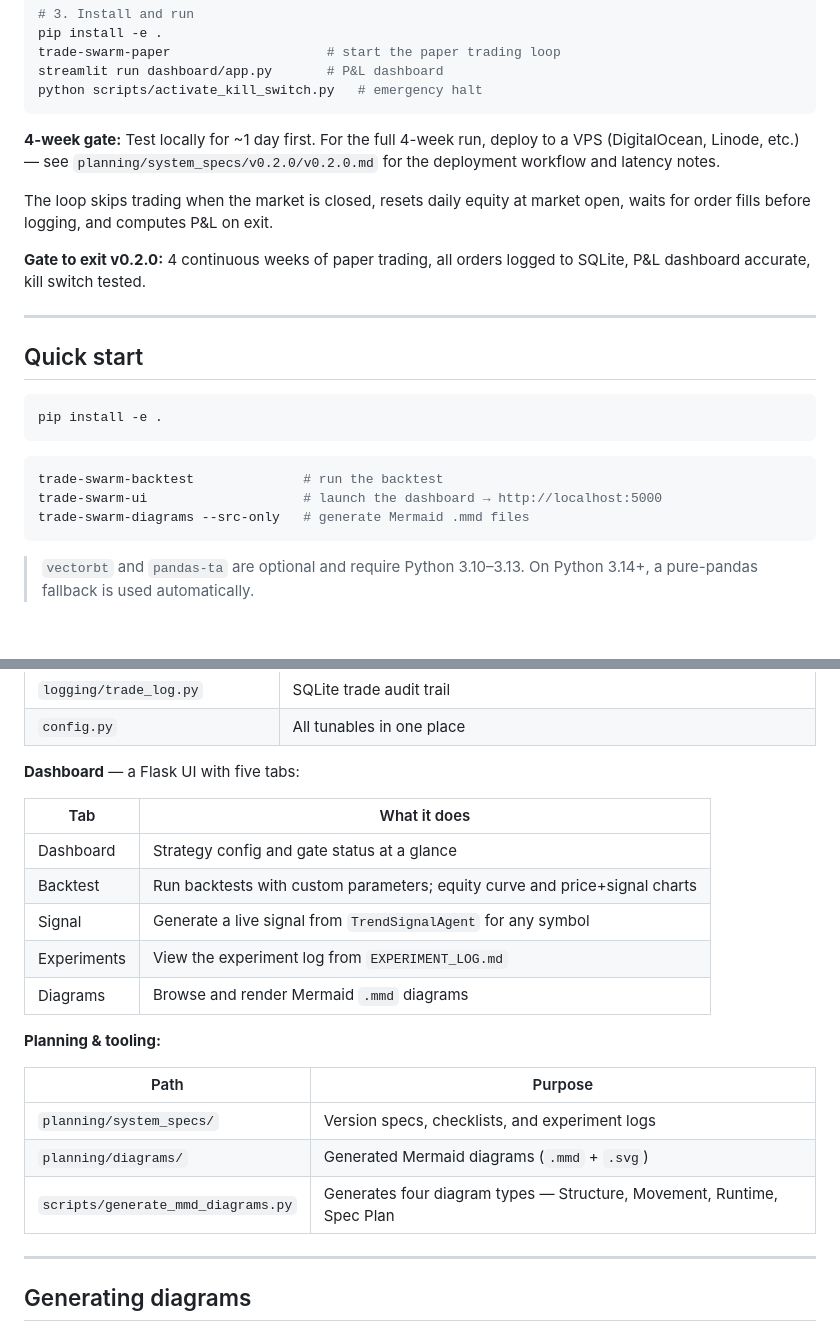
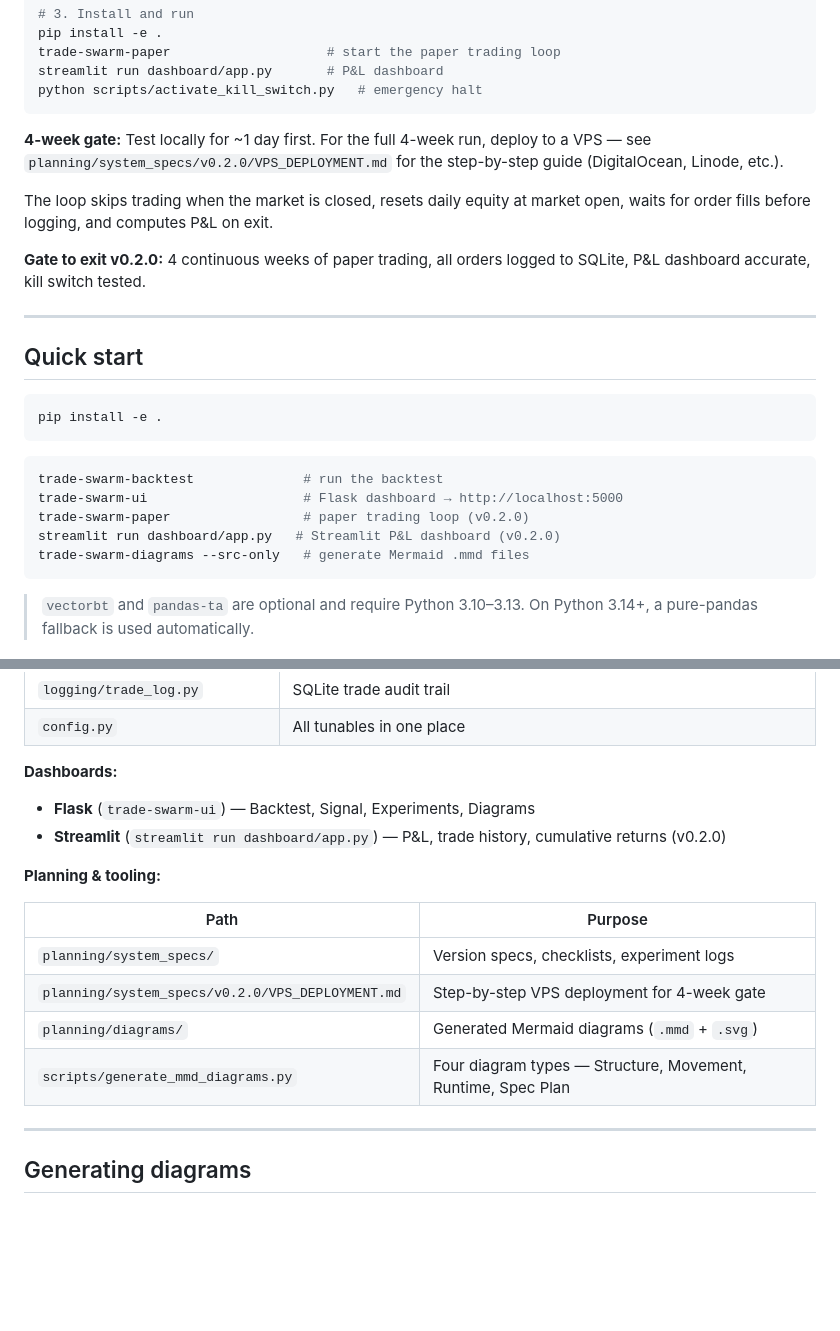
Before and after one commit to bigmikecreates/trade-swarm, a Markdown page: README.md, 2 parts joined by grey strips. GitHub-like rendering; blank space fills up the shorter version.

Commit message:
docs: update README, CHANGELOG, checklist for v0.2.0
Made-with: Cursor

````diff
--- a/README.md
+++ b/README.md
@@ -36,7 +36,7 @@ streamlit run dashboard/app.py       # P&L dashboard
 python scripts/activate_kill_switch.py   # emergency halt
 ```
 
-**4-week gate:** Test locally for ~1 day first. For the full 4-week run, deploy to a VPS (DigitalOcean, Linode, etc.) — see `planning/system_specs/v0.2.0/v0.2.0.md` for the deployment workflow and latency notes.
+**4-week gate:** Test locally for ~1 day first. For the full 4-week run, deploy to a VPS — see `planning/system_specs/v0.2.0/VPS_DEPLOYMENT.md` for the step-by-step guide (DigitalOcean, Linode, etc.).
 
 The loop skips trading when the market is closed, resets daily equity at market open, waits for order fills before logging, and computes P&L on exit.
 
@@ -52,7 +52,9 @@ pip install -e .
 
 ```bash
 trade-swarm-backtest              # run the backtest
-trade-swarm-ui                    # launch the dashboard → http://localhost:5000
+trade-swarm-ui                    # Flask dashboard → http://localhost:5000
+trade-swarm-paper                 # paper trading loop (v0.2.0)
+streamlit run dashboard/app.py   # Streamlit P&L dashboard (v0.2.0)
 trade-swarm-diagrams --src-only   # generate Mermaid .mmd files
 ```
 
@@ -77,23 +79,18 @@ trade-swarm-diagrams --src-only   # generate Mermaid .mmd files
 | `logging/trade_log.py` | SQLite trade audit trail |
 | `config.py` | All tunables in one place |
 
-**Dashboard** — a Flask UI with five tabs:
-
-| Tab | What it does |
-|---|---|
-| Dashboard | Strategy config and gate status at a glance |
-| Backtest | Run backtests with custom parameters; equity curve and price+signal charts |
-| Signal | Generate a live signal from `TrendSignalAgent` for any symbol |
-| Experiments | View the experiment log from `EXPERIMENT_LOG.md` |
-| Diagrams | Browse and render Mermaid `.mmd` diagrams |
+**Dashboards:**
+- **Flask** (`trade-swarm-ui`) — Backtest, Signal, Experiments, Diagrams
+- **Streamlit** (`streamlit run dashboard/app.py`) — P&L, trade history, cumulative returns (v0.2.0)
 
 **Planning & tooling:**
 
 | Path | Purpose |
 |---|---|
-| `planning/system_specs/` | Version specs, checklists, and experiment logs |
+| `planning/system_specs/` | Version specs, checklists, experiment logs |
+| `planning/system_specs/v0.2.0/VPS_DEPLOYMENT.md` | Step-by-step VPS deployment for 4-week gate |
 | `planning/diagrams/` | Generated Mermaid diagrams (`.mmd` + `.svg`) |
-| `scripts/generate_mmd_diagrams.py` | Generates four diagram types — Structure, Movement, Runtime, Spec Plan |
+| `scripts/generate_mmd_diagrams.py` | Four diagram types — Structure, Movement, Runtime, Spec Plan |
 
 ---
 
````
Also changed, not shown: CHANGELOG.md (+28 -2 lines), 1 other file.
